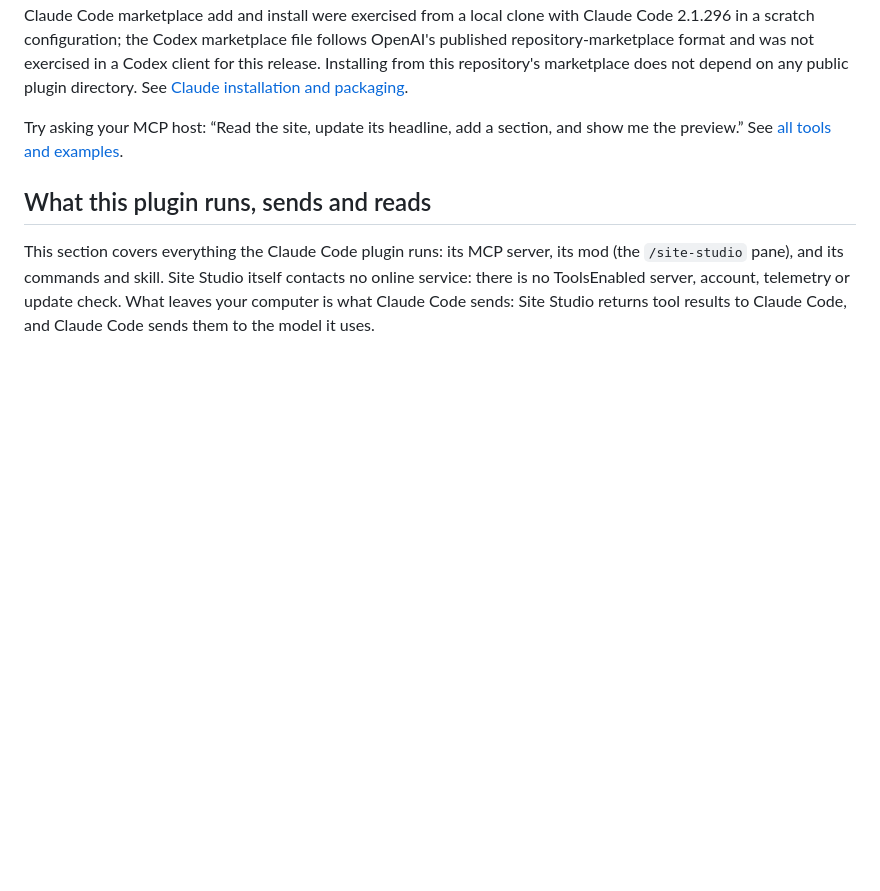
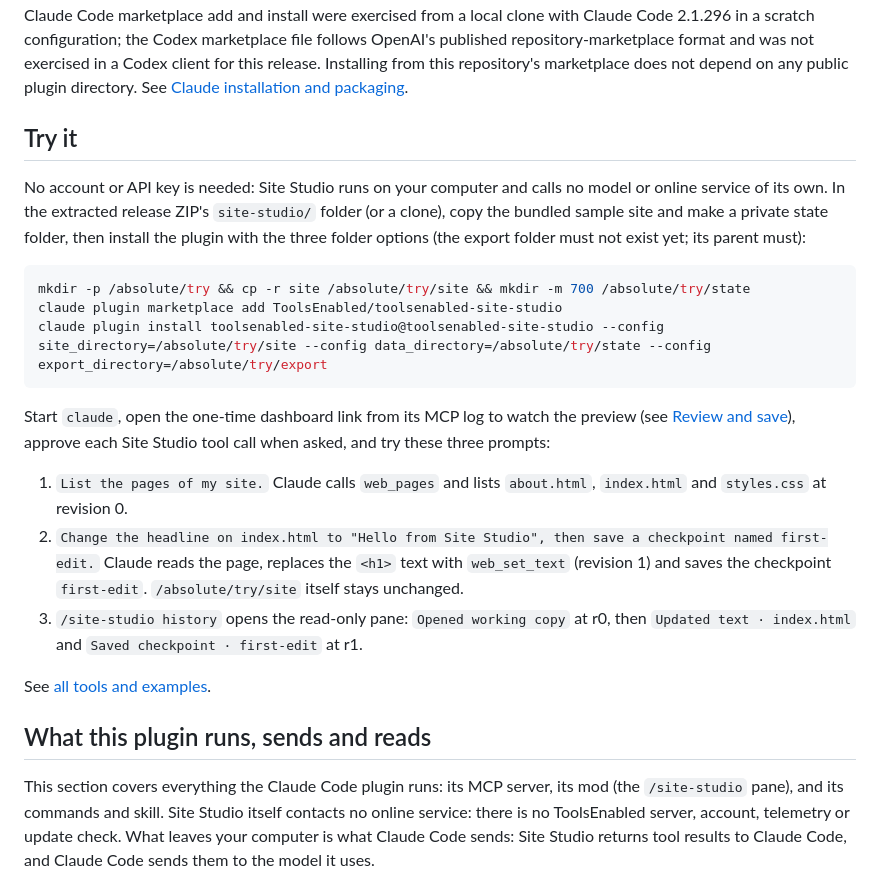
Before and after one commit to ToolsEnabled/toolsenabled-site-studio, a Markdown page: README.md, the part around the change. GitHub-like rendering; blank space fills up the shorter version.

Commit message:
Try it in the README, LICENSE for "as is", no log path in the skill
From the 2026-10-13 directory compliance review (S4, S2, S7):

- README: a "Try it" section after "Connect a client", replacing its
  one-line example. Copy the bundled sample site, make a private state
  folder and install the plugin with the three folder options (the
  documented install line), then three prompts, each with the result
  it shows. No account or API key is needed. Each prompt's underlying
  calls were run headless: web_pages (3 files at revision 0),
  web_set_text on the <h1> and web_checkpoint "first-edit" (revision 1,
  the original site folder unchanged) and the /site-studio history pane
  reader as the mod launches it.
- SECURITY.md cites this repository's LICENSE for "as is" instead of
  toolsenabled.ai/terms, which covers only Fleet and the website.
- SKILL.md no longer gives the model the path of the log that holds the
  one-time dashboard link: the human finds the "Site Studio dashboard
  session:" line in their MCP host's log, as the README explains. The
  rest of the skill is unchanged.

Co-Authored-By: Claude Opus 5.5 <noreply@anthropic.com>

````diff
--- a/README.md
+++ b/README.md
@@ -48,7 +48,23 @@ codex plugin marketplace add ToolsEnabled/toolsenabled-site-studio
 
 Claude Code uses `.mcp.json` with those three explicit folder options; Codex retains the sample-default configuration inline in `.codex-plugin/plugin.json`. The registration helper above remains available for other MCP hosts. The Claude Code marketplace add and install were exercised from a local clone with Claude Code 2.1.296 in a scratch configuration; the Codex marketplace file follows OpenAI's published repository-marketplace format and was not exercised in a Codex client for this release. Installing from this repository's marketplace does not depend on any public plugin directory. See [Claude installation and packaging](docs/CLAUDE-INSTALL.md).
 
-Try asking your MCP host: “Read the site, update its headline, add a section, and show me the preview.” See [all tools and examples](docs/MCP.md).
+## Try it
+
+No account or API key is needed: Site Studio runs on your computer and calls no model or online service of its own. In the extracted release ZIP's `site-studio/` folder (or a clone), copy the bundled sample site and make a private state folder, then install the plugin with the three folder options (the export folder must not exist yet; its parent must):
+
+```sh
+mkdir -p /absolute/try && cp -r site /absolute/try/site && mkdir -m 700 /absolute/try/state
+claude plugin marketplace add ToolsEnabled/toolsenabled-site-studio
+claude plugin install toolsenabled-site-studio@toolsenabled-site-studio --config site_directory=/absolute/try/site --config data_directory=/absolute/try/state --config export_directory=/absolute/try/export
+```
+
+Start `claude`, open the one-time dashboard link from its MCP log to watch the preview (see [Review and save](#review-and-save)), approve each Site Studio tool call when asked, and try these three prompts:
+
+1. `List the pages of my site.` Claude calls `web_pages` and lists `about.html`, `index.html` and `styles.css` at revision 0.
+2. `Change the headline on index.html to "Hello from Site Studio", then save a checkpoint named first-edit.` Claude reads the page, replaces the `<h1>` text with `web_set_text` (revision 1) and saves the checkpoint `first-edit`. `/absolute/try/site` itself stays unchanged.
+3. `/site-studio history` opens the read-only pane: `Opened working copy` at r0, then `Updated text · index.html` and `Saved checkpoint · first-edit` at r1.
+
+See [all tools and examples](docs/MCP.md).
 
 ## What this plugin runs, sends and reads
 
````
Also changed, not shown: SECURITY.md (+1 -1 lines), skills/toolsenabled-site-studio/SKILL.md (+1 -1 lines).
